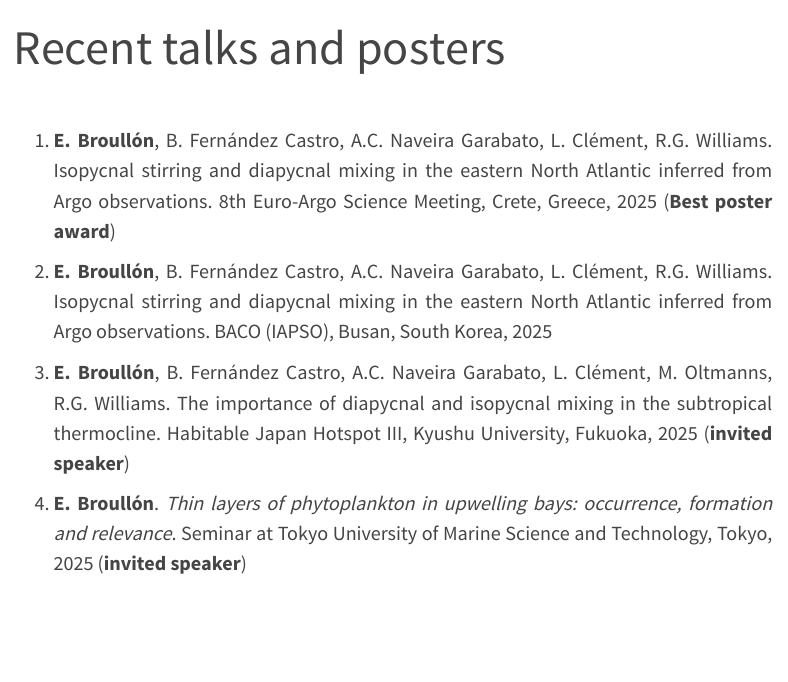
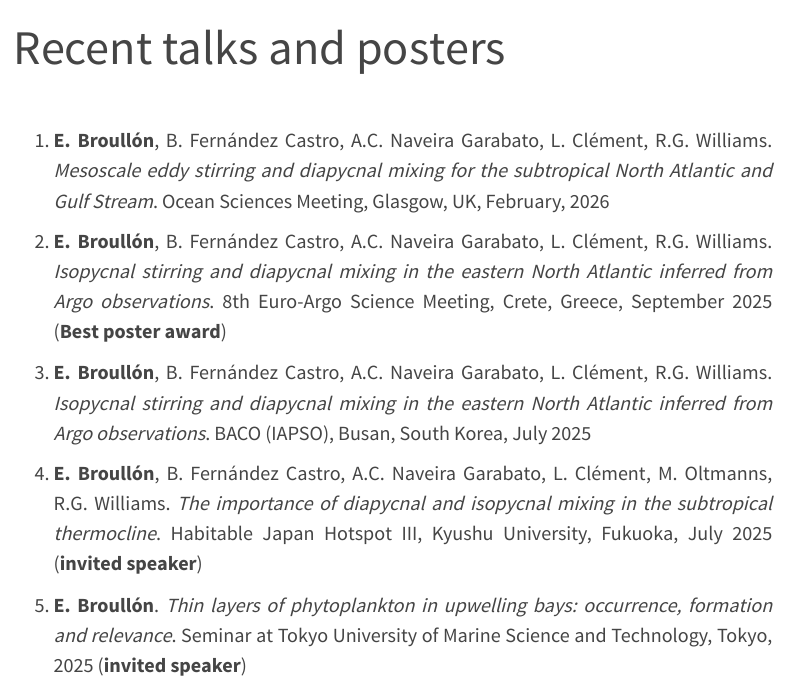
Before and after one commit to ebroullon/ebroullon.github.io, a Quarto document (presentations.qmd): the page in a window 1100 px wide, from its top. Rendered offline with R 4.5, knitr and Pandoc in place of Quarto, with nearby package versions; menus at the side of the page are left out.

Commit message:
publication update

```diff
--- a/presentations.qmd
+++ b/presentations.qmd
@@ -5,14 +5,15 @@ editor: visual
 ::: justify-text
 \
 
-(@) **E. Broullón**, B. Fernández Castro, A.C. Naveira Garabato, L. Clément, R.G. Williams. Isopycnal stirring and diapycnal mixing in the eastern North Atlantic inferred from Argo observations. 8th Euro-Argo Science Meeting, Crete, Greece, 2025 (**Best poster award**)
+(@) **E. Broullón**, B. Fernández Castro, A.C. Naveira Garabato, L. Clément, R.G. Williams. *Mesoscale eddy stirring and diapycnal mixing for the subtropical North Atlantic and Gulf Stream*. Ocean Sciences Meeting, Glasgow, UK, February, 2026
 
-(@) **E. Broullón**, B. Fernández Castro, A.C. Naveira Garabato, L. Clément, R.G. Williams. Isopycnal stirring and diapycnal mixing in the eastern North Atlantic inferred from Argo observations. BACO (IAPSO), Busan, South Korea, 2025
+(@) **E. Broullón**, B. Fernández Castro, A.C. Naveira Garabato, L. Clément, R.G. Williams. *Isopycnal stirring and diapycnal mixing in the eastern North Atlantic inferred from Argo observations*. 8th Euro-Argo Science Meeting, Crete, Greece, September 2025 (**Best poster award**)
 
-(@) **E. Broullón**, B. Fernández Castro, A.C. Naveira Garabato, L. Clément, M. Oltmanns, R.G. Williams. The importance of diapycnal and isopycnal mixing in the subtropical thermocline. Habitable Japan Hotspot III, Kyushu University, Fukuoka, 2025 (**invited speaker**)
+(@) **E. Broullón**, B. Fernández Castro, A.C. Naveira Garabato, L. Clément, R.G. Williams. *Isopycnal stirring and diapycnal mixing in the eastern North Atlantic inferred from Argo observations*. BACO (IAPSO), Busan, South Korea, July 2025
 
-(@) **E. Broullón**. *Thin layers of phytoplankton in upwelling bays:
-occurrence, formation and relevance*. Seminar at Tokyo University of Marine Science and Technology, Tokyo, 2025 (**invited speaker**)
+(@) **E. Broullón**, B. Fernández Castro, A.C. Naveira Garabato, L. Clément, M. Oltmanns, R.G. Williams. *The importance of diapycnal and isopycnal mixing in the subtropical thermocline*. Habitable Japan Hotspot III, Kyushu University, Fukuoka, July 2025 (**invited speaker**)
+
+(@) **E. Broullón**. *Thin layers of phytoplankton in upwelling bays: occurrence, formation and relevance*. Seminar at Tokyo University of Marine Science and Technology, Tokyo, 2025 (**invited speaker**)
 
 (@) **E. Broullón**, B. Fernández Castro, A.C. Naveira Garabato, L. Clément and R.G. Williams. *A new approach for estimating isopycnal and diapycnal mixing from Argo float data*. Challenger Society Conference, September 2024.
 
```
Also changed, not shown: publications.qmd (+1 -1 lines), docs/search.json, 1 other file.
